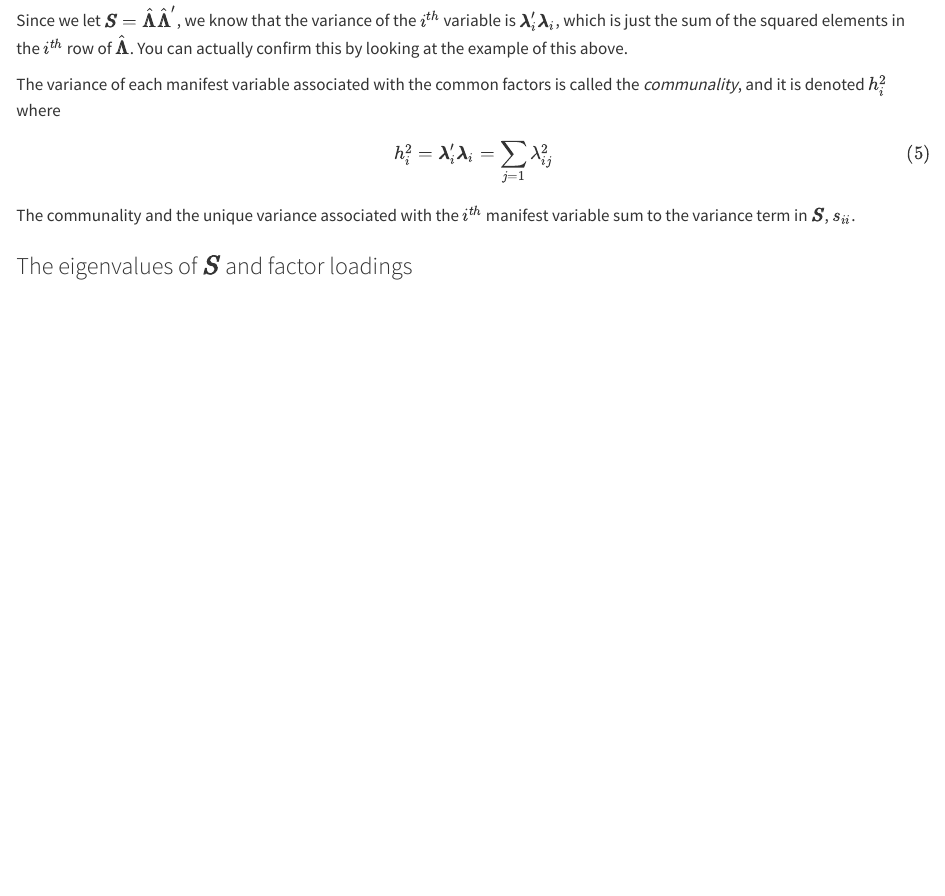
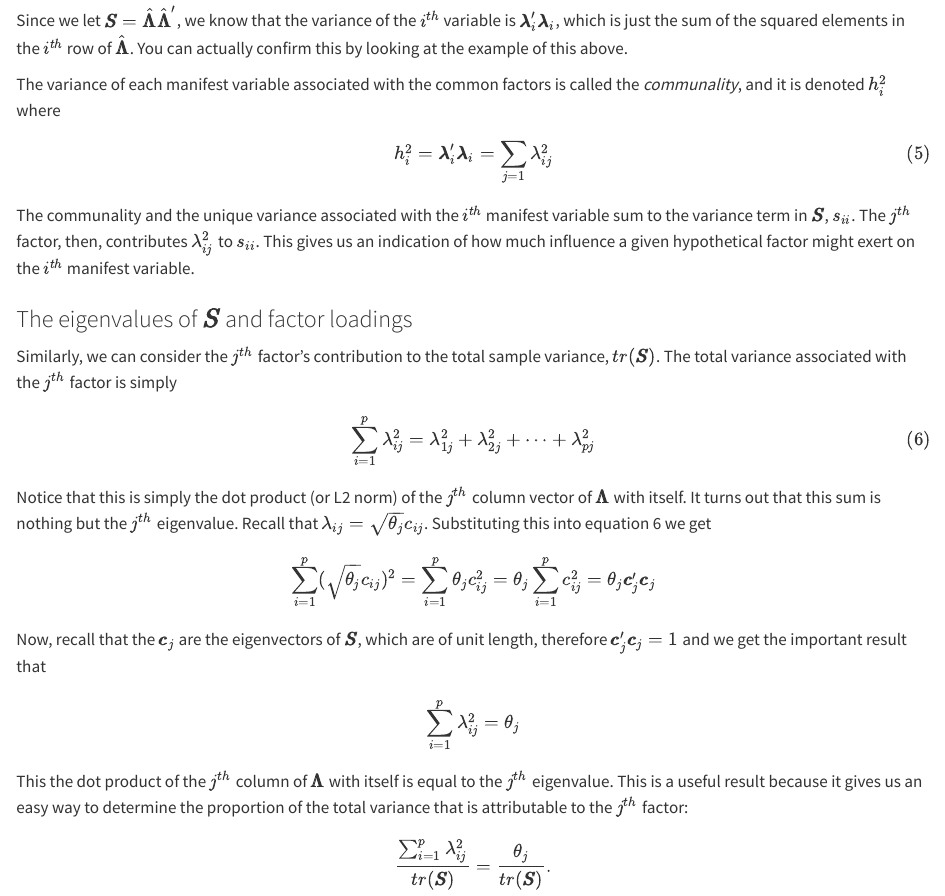
Before and after one commit to TrippBishopStats/RegressionModels, a Quarto document (rencher-ch13-prin-comp-method.qmd): the page in a window 1100 px wide, from 3390 px down. Rendered offline with R 4.5, knitr and Pandoc in place of Quarto, with nearby package versions; some code elsewhere in the file could not run offline.

Commit message:
added more commentary.

```diff
--- a/rencher-ch13-prin-comp-method.qmd
+++ b/rencher-ch13-prin-comp-method.qmd
@@ -230,6 +230,40 @@ h_i^2 = \pmb{\lambda}_i'\pmb{\lambda}_i = \sum_{j=1}\lambda_{ij}^2\tag{5}
 $$
 
 The communality and the unique variance associated with the $i^{th}$ manifest
-variable sum to the variance term in $\pmb{S}$, $s_{ii}$.
+variable sum to the variance term in $\pmb{S}$, $s_{ii}$. The $j^{th}$ factor,
+then, contributes $\lambda_{ij}^2$ to $s_{ii}$. This gives us an indication of
+how much influence a given hypothetical factor might exert on the $i^{th}$
+manifest variable.
 
 ### The eigenvalues of $\pmb{S}$ and factor loadings
+Similarly, we can consider the $j^{th}$ factor's contribution to the
+total sample variance, $tr(\pmb{S})$. The total variance associated with the
+$j^{th}$ factor is simply
+
+$$
+\sum_{i=1}^p \lambda_{ij}^2 = \lambda_{1j}^2 + \lambda_{2j}^2 + \cdots + \lambda_{pj}^2\tag{6}
+$$
+Notice that this is simply the dot product (or L2 norm) of the $j^{th}$ column
+vector of $\pmb{\Lambda}$ with itself. It turns out that this sum is nothing but
+the $j^{th}$ eigenvalue. Recall that $\lambda_{ij} = \sqrt{\theta_j}c_{ij}$.
+Substituting this into equation 6 we get
+
+$$
+\sum_{i=1}^p (\sqrt{\theta_j}c_{ij})^2 = \sum_{i=1}^p \theta_jc_{ij}^2 = \theta_j\sum_{i=1}^p c_{ij}^2 = \theta_j\pmb{c}_j'\pmb{c}_j
+$$
+Now, recall that the $\pmb{c}_j$ are the eigenvectors of $\pmb{S}$, which are
+of unit length, therefore $\pmb{c}_j'\pmb{c}_j = 1$ and we get the important
+result that
+
+$$
+\sum_{i=1}^p \lambda_{ij}^2 = \theta_j
+$$
+
+This the dot product of the $j^{th}$ column of $\pmb{\Lambda}$ with itself is
+equal to the $j^{th}$ eigenvalue. This is a useful result because it gives us an
+easy way to determine the proportion of the total variance that is attributable
+to the $j^{th}$ factor:
+
+$$
+\frac{\sum_{i=1}^p \lambda_{ij}^2}{tr(\pmb{S})} = \frac{\theta_j}{tr(\pmb{S})}.
+$$
```
